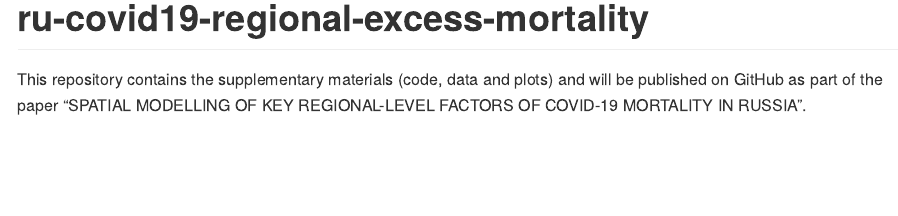
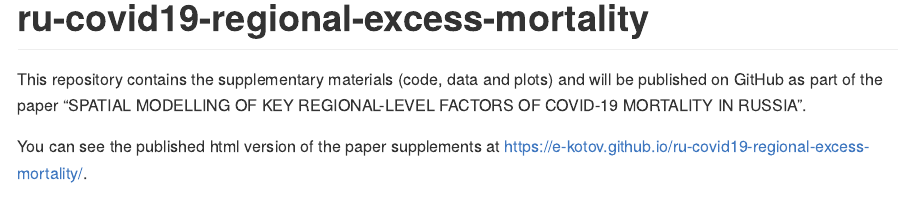
Before and after one commit to e-kotov/ru-covid19-regional-excess-mortality, an R Markdown document (README.Rmd): the page in a window 1100 px wide, from its top. The pictures show the output file README.md that the author committed with the source, drawn offline in the style of GitHub.

Commit message:
update readme with the link to published html of the paper

```diff
--- a/README.Rmd
+++ b/README.Rmd
@@ -17,6 +17,8 @@ knitr::opts_chunk$set(
 <!-- badges: end -->
 
 This repository contains the supplementary materials (code, data and plots) and will be published on GitHub as part of the paper "SPATIAL MODELLING OF KEY REGIONAL-LEVEL FACTORS OF COVID-19 MORTALITY IN RUSSIA".
+
+You can see the published html version of the paper supplements at [https://e-kotov.github.io/ru-covid19-regional-excess-mortality/](https://e-kotov.github.io/ru-covid19-regional-excess-mortality/).
 
 ## Contents of the supplementray materials
 
```
Also changed, not shown: README.md.
